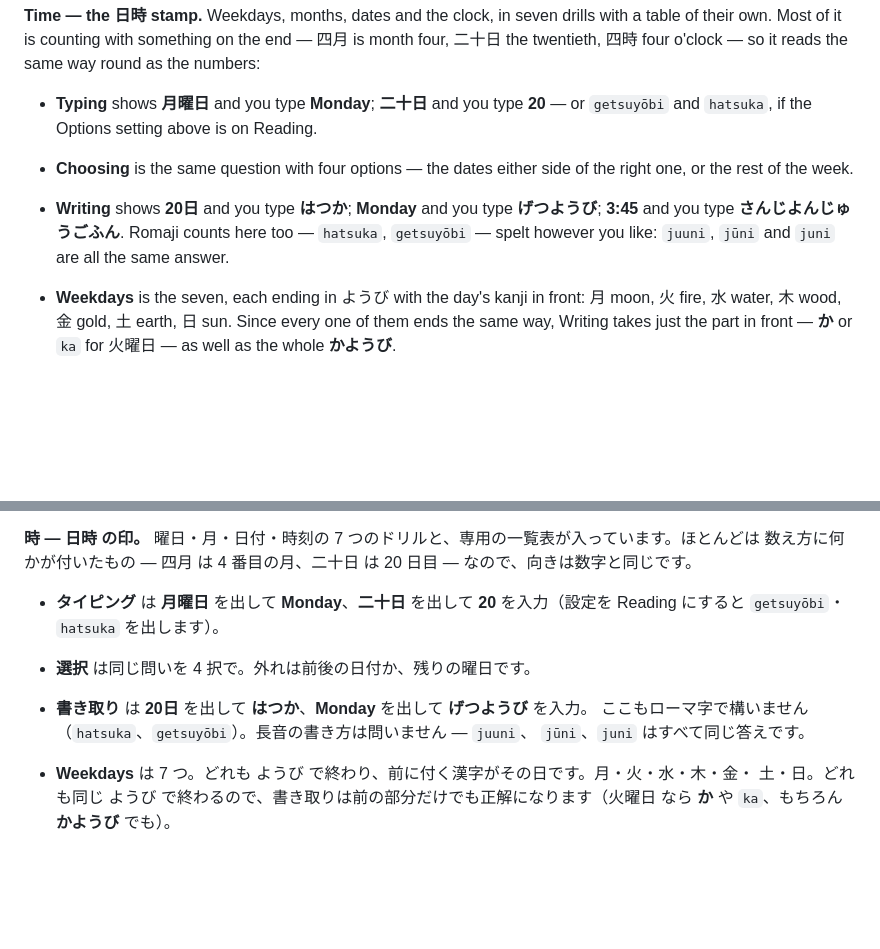
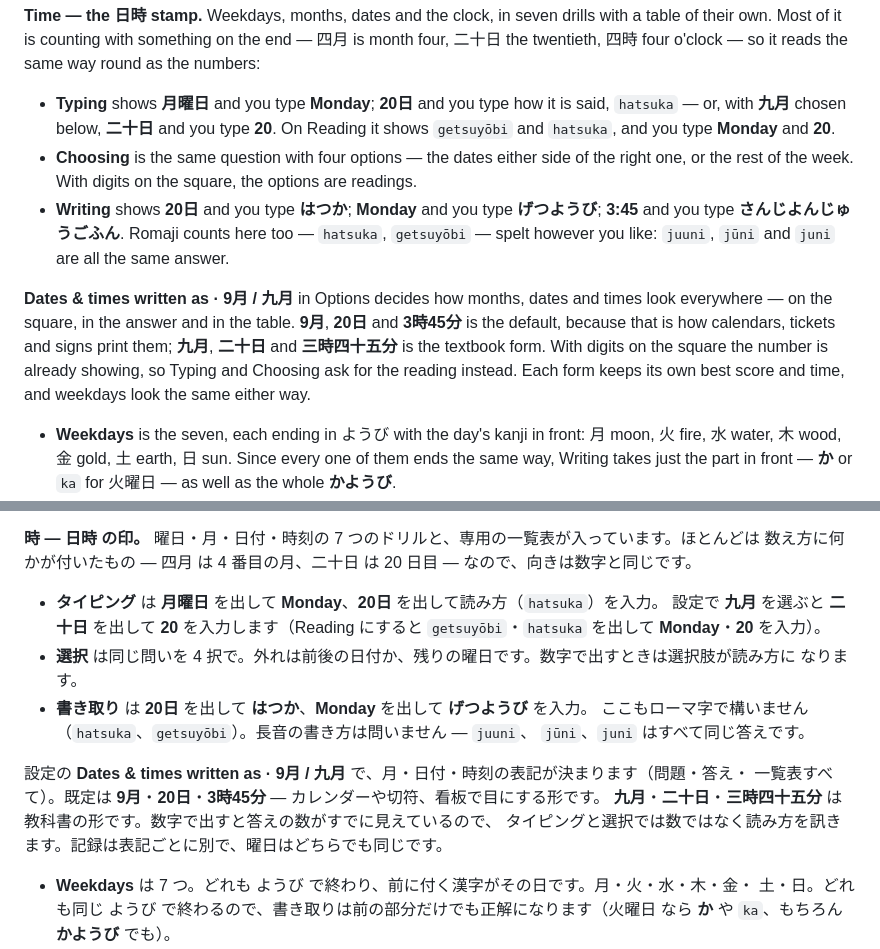
Before and after one commit to OlaYZen/kana, a Markdown page: README.md, 2 parts joined by grey strips. Drawn GitHub-style; blank space fills up the shorter version.

Commit message:
docs: document the 9月 / 九月 date setting

```diff
--- a/README.md
+++ b/README.md
@@ -153,13 +153,21 @@ aloud.
 their own. Most of it is counting with something on the end — 四月 is month four, 二十日 the
 twentieth, 四時 four o'clock — so it reads the same way round as the numbers:
 
-- **Typing** shows **月曜日** and you type **Monday**; **二十日** and you type **20** — or
-  `getsuyōbi` and `hatsuka`, if the Options setting above is on Reading.
+- **Typing** shows **月曜日** and you type **Monday**; **20日** and you type how it is said,
+  `hatsuka` — or, with **九月** chosen below, **二十日** and you type **20**. On Reading it shows
+  `getsuyōbi` and `hatsuka`, and you type **Monday** and **20**.
 - **Choosing** is the same question with four options — the dates either side of the right one, or
-  the rest of the week.
+  the rest of the week. With digits on the square, the options are readings.
 - **Writing** shows **20日** and you type **はつか**; **Monday** and you type **げつようび**;
   **3:45** and you type **さんじよんじゅうごふん**. Romaji counts here too — `hatsuka`,
   `getsuyōbi` — spelt however you like: `juuni`, `jūni` and `juni` are all the same answer.
+
+**Dates & times written as · 9月 / 九月** in Options decides how months, dates and times look
+everywhere — on the square, in the answer and in the table. **9月**, **20日** and **3時45分** is the
+default, because that is how calendars, tickets and signs print them; **九月**, **二十日** and
+**三時四十五分** is the textbook form. With digits on the square the number is already showing, so
+Typing and Choosing ask for the reading instead. Each form keeps its own best score and time, and
+weekdays look the same either way.
 
 - **Weekdays** is the seven, each ending in ようび with the day's kanji in front: 月 moon, 火 fire,
   水 water, 木 wood, 金 gold, 土 earth, 日 sun. Since every one of them ends the same way, Writing
@@ -541,12 +549,19 @@ Fast の記録は他と同じ扱いです。正答率も最速記録も同じ 1
 **時 — 日時 の印。** 曜日・月・日付・時刻の 7 つのドリルと、専用の一覧表が入っています。ほとんどは
 数え方に何かが付いたもの — 四月 は 4 番目の月、二十日 は 20 日目 — なので、向きは数字と同じです。
 
-- **タイピング** は **月曜日** を出して **Monday**、**二十日** を出して **20** を入力（設定を
-  Reading にすると `getsuyōbi`・`hatsuka` を出します）。
-- **選択** は同じ問いを 4 択で。外れは前後の日付か、残りの曜日です。
+- **タイピング** は **月曜日** を出して **Monday**、**20日** を出して読み方（`hatsuka`）を入力。
+  設定で **九月** を選ぶと **二十日** を出して **20** を入力します（Reading にすると
+  `getsuyōbi`・`hatsuka` を出して **Monday**・**20** を入力）。
+- **選択** は同じ問いを 4 択で。外れは前後の日付か、残りの曜日です。数字で出すときは選択肢が読み方に
+  なります。
 - **書き取り** は **20日** を出して **はつか**、**Monday** を出して **げつようび** を入力。
   ここもローマ字で構いません（`hatsuka`、`getsuyōbi`）。長音の書き方は問いません — `juuni`、
   `jūni`、`juni` はすべて同じ答えです。
+
+設定の **Dates & times written as · 9月 / 九月** で、月・日付・時刻の表記が決まります（問題・答え・
+一覧表すべて）。既定は **9月**・**20日**・**3時45分** — カレンダーや切符、看板で目にする形です。
+**九月**・**二十日**・**三時四十五分** は教科書の形です。数字で出すと答えの数がすでに見えているので、
+タイピングと選択では数ではなく読み方を訊きます。記録は表記ごとに別で、曜日はどちらでも同じです。
 
 - **Weekdays** は 7 つ。どれも ようび で終わり、前に付く漢字がその日です。月・火・水・木・金・
   土・日。どれも同じ ようび で終わるので、書き取りは前の部分だけでも正解になります（火曜日 なら
```
Also changed, not shown: CLAUDE.md (+32 -5 lines).
